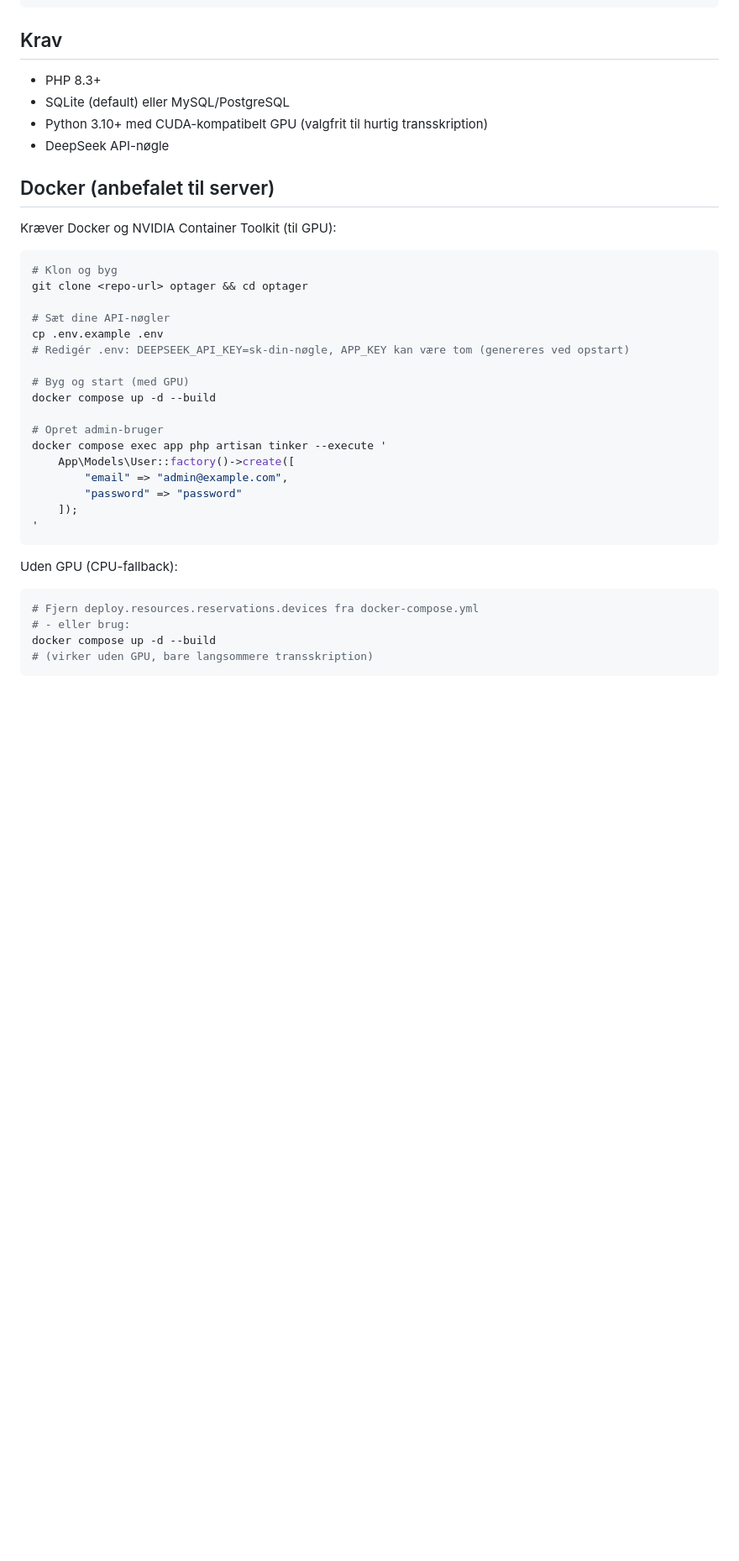
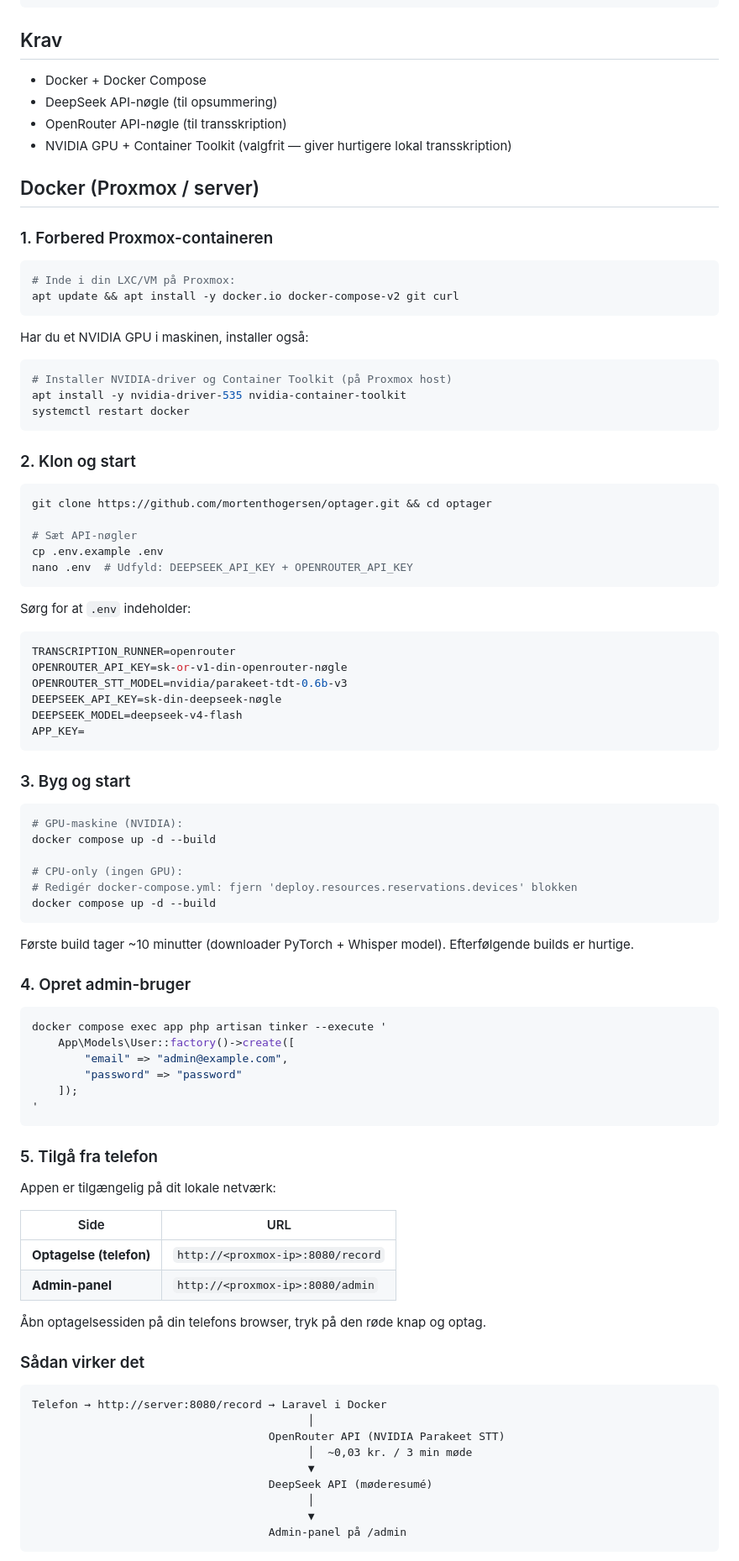
Before and after one commit to mortenthogersen/optager, a Markdown page: README.md, the part around one of its changes. Shown at 84% size. Rendered like a GitHub page; blank space fills up the shorter version.

Commit message:
Rewrite README: focus on Docker/Proxmox deployment with OpenRouter, add mobile recording URL

````diff
--- a/README.md
+++ b/README.md
@@ -19,27 +19,63 @@ Upload MP3          ProcessRecording          GenerateMeetingSummary
 
 ## Krav
 
-- PHP 8.3+
-- SQLite (default) eller MySQL/PostgreSQL
-- Python 3.10+ med CUDA-kompatibelt GPU (valgfrit til hurtig transskription)
-- DeepSeek API-nøgle
+- Docker + Docker Compose
+- DeepSeek API-nøgle (til opsummering)
+- OpenRouter API-nøgle (til transskription)
+- NVIDIA GPU + Container Toolkit (valgfrit — giver hurtigere lokal transskription)
 
-## Docker (anbefalet til server)
+## Docker (Proxmox / server)
 
-Kræver Docker og NVIDIA Container Toolkit (til GPU):
+### 1. Forbered Proxmox-containeren
 
 ```bash
-# Klon og byg
-git clone <repo-url> optager && cd optager
+# Inde i din LXC/VM på Proxmox:
+apt update && apt install -y docker.io docker-compose-v2 git curl
+```
 
-# Sæt dine API-nøgler
+Har du et NVIDIA GPU i maskinen, installer også:
+```bash
+# Installer NVIDIA-driver og Container Toolkit (på Proxmox host)
+apt install -y nvidia-driver-535 nvidia-container-toolkit
+systemctl restart docker
+```
+
+### 2. Klon og start
+
+```bash
+git clone https://github.com/mortenthogersen/optager.git && cd optager
+
+# Sæt API-nøgler
 cp .env.example .env
-# Redigér .env: DEEPSEEK_API_KEY=sk-din-nøgle, APP_KEY kan være tom (genereres ved opstart)
+nano .env  # Udfyld: DEEPSEEK_API_KEY + OPENROUTER_API_KEY
+```
 
-# Byg og start (med GPU)
+Sørg for at `.env` indeholder:
+```env
+TRANSCRIPTION_RUNNER=openrouter
+OPENROUTER_API_KEY=sk-or-v1-din-openrouter-nøgle
+OPENROUTER_STT_MODEL=nvidia/parakeet-tdt-0.6b-v3
+DEEPSEEK_API_KEY=sk-din-deepseek-nøgle
+DEEPSEEK_MODEL=deepseek-v4-flash
+APP_KEY=
+```
+
+### 3. Byg og start
+
+```bash
+# GPU-maskine (NVIDIA):
 docker compose up -d --build
 
-# Opret admin-bruger
+# CPU-only (ingen GPU):
+# Redigér docker-compose.yml: fjern 'deploy.resources.reservations.devices' blokken
+docker compose up -d --build
+```
+
+Første build tager ~10 minutter (downloader PyTorch + Whisper model). Efterfølgende builds er hurtige.
+
+### 4. Opret admin-bruger
+
+```bash
 docker compose exec app php artisan tinker --execute '
     App\Models\User::factory()->create([
         "email" => "admin@example.com",
@@ -48,11 +84,28 @@ docker compose exec app php artisan tinker --execute '
 '
 ```
 
-Uden GPU (CPU-fallback):
-```bash
-# Fjern deploy.resources.reservations.devices fra docker-compose.yml
-# - eller brug:
-docker compose up -d --build
-# (virker uden GPU, bare langsommere transskription)
+### 5. Tilgå fra telefon
+
+Appen er tilgængelig på dit lokale netværk:
+
+| Side | URL |
+|------|-----|
+| **Optagelse (telefon)** | `http://<proxmox-ip>:8080/record` |
+| **Admin-panel** | `http://<proxmox-ip>:8080/admin` |
+
+Åbn optagelsessiden på din telefons browser, tryk på den røde knap og optag.
+
+### Sådan virker det
+
+```
+Telefon → http://server:8080/record → Laravel i Docker
+                                          │
+                                    OpenRouter API (NVIDIA Parakeet STT)
+                                          │  ~0,03 kr. / 3 min møde
+                                          ▼
+                                    DeepSeek API (møderesumé)
+                                          │
+                                          ▼
+                                    Admin-panel på /admin
 ```
 
````
Also changed, not shown: other parts of README.md (+1 -1 lines).
